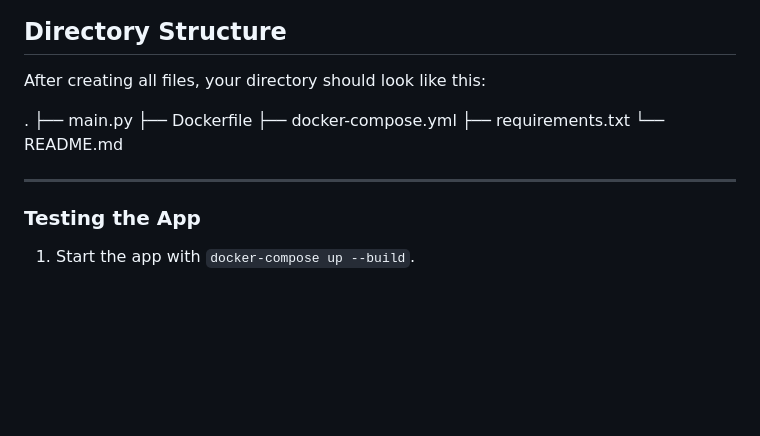
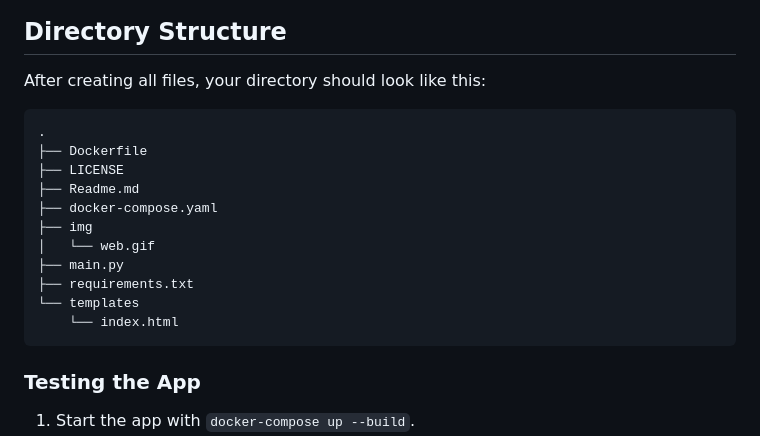
Before and after one commit to charlysan/llm_fastapi, a Markdown page: Readme.md, the part around the change. GitHub-like rendering; blank space fills up the shorter version.

Commit message:
Fix tree

````diff
--- a/Readme.md
+++ b/Readme.md
@@ -111,14 +111,19 @@ Response:
 
 After creating all files, your directory should look like this:
 
+```
 .
+├── Dockerfile
+├── LICENSE
+├── Readme.md
+├── docker-compose.yaml
+├── img
+│   └── web.gif
 ├── main.py
-├── Dockerfile
-├── docker-compose.yml
 ├── requirements.txt
-└── README.md
-
----
+└── templates
+    └── index.html
+```
 
 ### Testing the App
 
````
